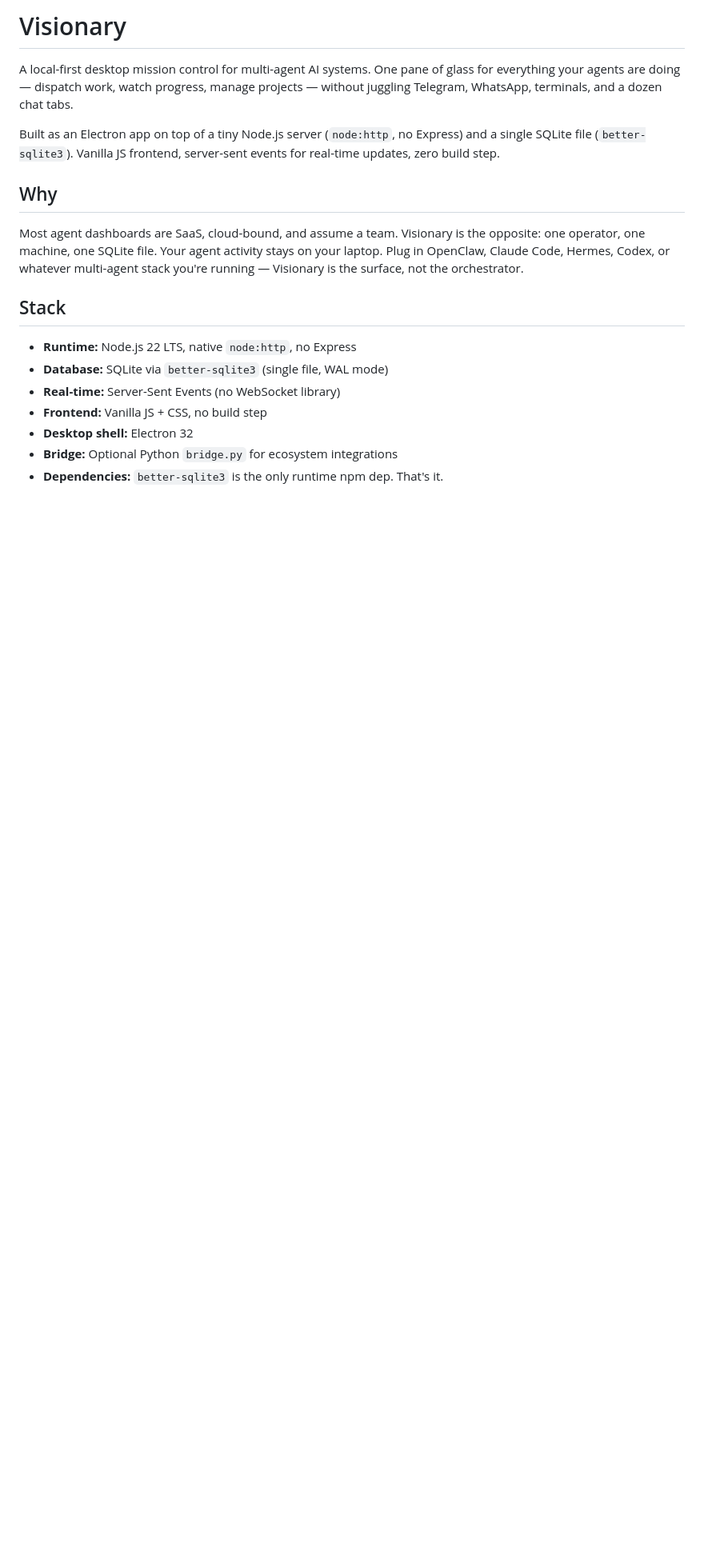
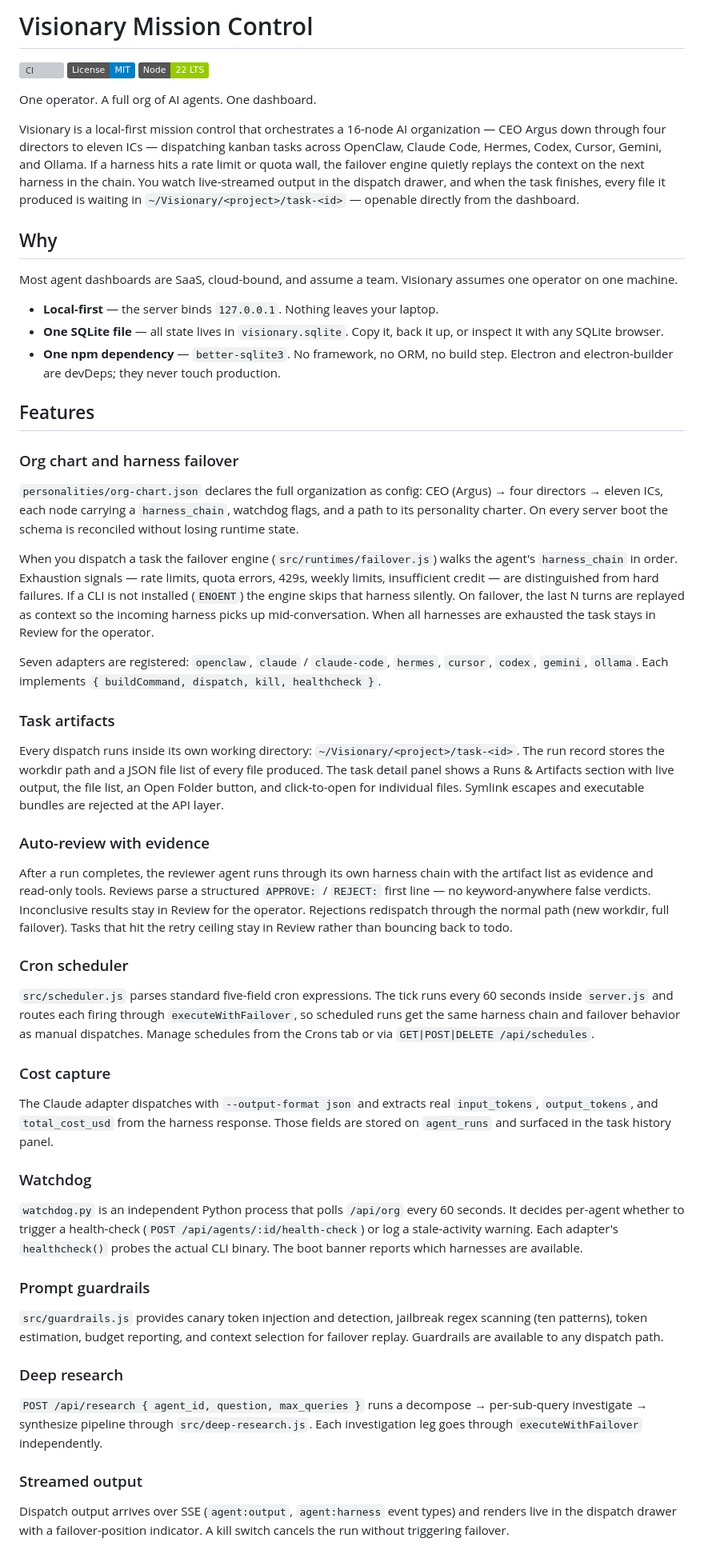
Before and after one commit to ZombieDuckling/visionary, a Markdown page: README.md, the part around one of its changes. Shown at 80% size. Rendered like a GitHub page; badges without logos; blank space fills up the shorter version; grey boxes are pictures that could not be loaded.

```diff
--- a/README.md
+++ b/README.md
@@ -1,19 +1,60 @@
-# Visionary
+# Visionary Mission Control
 
-A local-first desktop mission control for multi-agent AI systems. One pane of glass for everything your agents are doing — dispatch work, watch progress, manage projects — without juggling Telegram, WhatsApp, terminals, and a dozen chat tabs.
+[![CI](https://github.com/ZombieDuckling/visionary/actions/workflows/test.yml/badge.svg)](https://github.com/ZombieDuckling/visionary/actions/workflows/test.yml)
+[![License: MIT](https://img.shields.io/badge/License-MIT-blue.svg)](LICENSE)
+[![Node 22 LTS](https://img.shields.io/badge/Node-22%20LTS-green.svg)](https://nodejs.org)
 
-Built as an Electron app on top of a tiny Node.js server (`node:http`, no Express) and a single SQLite file (`better-sqlite3`). Vanilla JS frontend, server-sent events for real-time updates, zero build step.
+One operator. A full org of AI agents. One dashboard.
+
+Visionary is a local-first mission control that orchestrates a 16-node AI organization — CEO Argus down through four directors to eleven ICs — dispatching kanban tasks across OpenClaw, Claude Code, Hermes, Codex, Cursor, Gemini, and Ollama. If a harness hits a rate limit or quota wall, the failover engine quietly replays the context on the next harness in the chain. You watch live-streamed output in the dispatch drawer, and when the task finishes, every file it produced is waiting in `~/Visionary/<project>/task-<id>` — openable directly from the dashboard.
 
 ## Why
 
-Most agent dashboards are SaaS, cloud-bound, and assume a team. Visionary is the opposite: one operator, one machine, one SQLite file. Your agent activity stays on your laptop. Plug in OpenClaw, Claude Code, Hermes, Codex, or whatever multi-agent stack you're running — Visionary is the surface, not the orchestrator.
+Most agent dashboards are SaaS, cloud-bound, and assume a team. Visionary assumes one operator on one machine.
 
-## Stack
+- **Local-first** — the server binds `127.0.0.1`. Nothing leaves your laptop.
+- **One SQLite file** — all state lives in `visionary.sqlite`. Copy it, back it up, or inspect it with any SQLite browser.
+- **One npm dependency** — `better-sqlite3`. No framework, no ORM, no build step. Electron and electron-builder are devDeps; they never touch production.
 
-- **Runtime:** Node.js 22 LTS, native `node:http`, no Express
-- **Database:** SQLite via `better-sqlite3` (single file, WAL mode)
-- **Real-time:** Server-Sent Events (no WebSocket library)
-- **Frontend:** Vanilla JS + CSS, no build step
-- **Desktop shell:** Electron 32
-- **Bridge:** Optional Python `bridge.py` for ecosystem integrations
-- **Dependencies:** `better-sqlite3` is the only runtime npm dep. That's it.
+## Features
+
+### Org chart and harness failover
+
+`personalities/org-chart.json` declares the full organization as config: CEO (Argus) → four directors → eleven ICs, each node carrying a `harness_chain`, watchdog flags, and a path to its personality charter. On every server boot the schema is reconciled without losing runtime state.
+
+When you dispatch a task the failover engine (`src/runtimes/failover.js`) walks the agent's `harness_chain` in order. Exhaustion signals — rate limits, quota errors, 429s, weekly limits, insufficient credit — are distinguished from hard failures. If a CLI is not installed (`ENOENT`) the engine skips that harness silently. On failover, the last N turns are replayed as context so the incoming harness picks up mid-conversation. When all harnesses are exhausted the task stays in Review for the operator.
+
+Seven adapters are registered: `openclaw`, `claude` / `claude-code`, `hermes`, `cursor`, `codex`, `gemini`, `ollama`. Each implements `{ buildCommand, dispatch, kill, healthcheck }`.
+
+### Task artifacts
+
+Every dispatch runs inside its own working directory: `~/Visionary/<project>/task-<id>`. The run record stores the workdir path and a JSON file list of every file produced. The task detail panel shows a Runs & Artifacts section with live output, the file list, an Open Folder button, and click-to-open for individual files. Symlink escapes and executable bundles are rejected at the API layer.
+
+### Auto-review with evidence
+
+After a run completes, the reviewer agent runs through its own harness chain with the artifact list as evidence and read-only tools. Reviews parse a structured `APPROVE:` / `REJECT:` first line — no keyword-anywhere false verdicts. Inconclusive results stay in Review for the operator. Rejections redispatch through the normal path (new workdir, full failover). Tasks that hit the retry ceiling stay in Review rather than bouncing back to todo.
+
+### Cron scheduler
+
+`src/scheduler.js` parses standard five-field cron expressions. The tick runs every 60 seconds inside `server.js` and routes each firing through `executeWithFailover`, so scheduled runs get the same harness chain and failover behavior as manual dispatches. Manage schedules from the Crons tab or via `GET|POST|DELETE /api/schedules`.
+
+### Cost capture
+
+The Claude adapter dispatches with `--output-format json` and extracts real `input_tokens`, `output_tokens`, and `total_cost_usd` from the harness response. Those fields are stored on `agent_runs` and surfaced in the task history panel.
+
+### Watchdog
+
+`watchdog.py` is an independent Python process that polls `/api/org` every 60 seconds. It decides per-agent whether to trigger a health-check (`POST /api/agents/:id/health-check`) or log a stale-activity warning. Each adapter's `healthcheck()` probes the actual CLI binary. The boot banner reports which harnesses are available.
+
+### Prompt guardrails
+
+`src/guardrails.js` provides canary token injection and detection, jailbreak regex scanning (ten patterns), token estimation, budget reporting, and context selection for failover replay. Guardrails are available to any dispatch path.
+
+### Deep research
+
+`POST /api/research { agent_id, question, max_queries }` runs a decompose → per-sub-query investigate → synthesize pipeline through `src/deep-research.js`. Each investigation leg goes through `executeWithFailover` independently.
+
+### Streamed output
+
+Dispatch output arrives over SSE (`agent:output`, `agent:harness` event types) and renders live in the dispatch drawer with a failover-position indicator. A kill switch cancels the run without triggering failover.
+
```
Also changed, not shown: other parts of README.md (+56 -54 lines), docs/COMMERCIAL-ROADMAP.md (added, +236 -0 lines).
